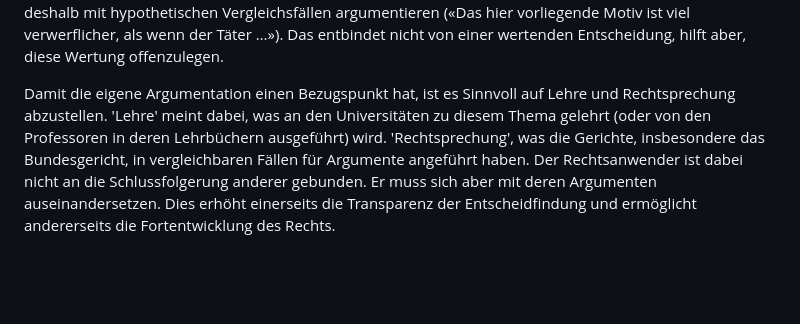
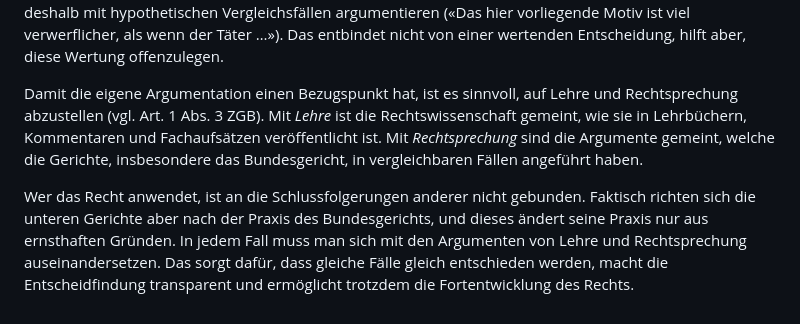
Before and after one commit to SkriptenMk/WR_I_26-29, a Markdown page: content/261109_strafrecht/261109_strafrecht.md, the part around the change. Drawn GitHub-style; blank space fills up the shorter version.

Commit message:
feat: Schärfe die Argumentation bezüglich der Rechtsanwendung

```diff
--- a/content/261109_strafrecht/261109_strafrecht.md
+++ b/content/261109_strafrecht/261109_strafrecht.md
@@ -51,13 +51,18 @@ Motiv ist viel verwerflicher, als wenn der Täter …»). Das entbindet
 nicht von einer wertenden Entscheidung, hilft aber, diese Wertung
 offenzulegen.
 
-Damit die eigene Argumentation einen Bezugspunkt hat, ist es Sinnvoll
-auf Lehre und Rechtsprechung abzustellen. 'Lehre' meint dabei, was an
-den Universitäten zu diesem Thema gelehrt (oder von den Professoren
-in deren Lehrbüchern ausgeführt) wird. 'Rechtsprechung', was die
-Gerichte, insbesondere das Bundesgericht, in vergleichbaren Fällen für
-Argumente angeführt haben.
-Der Rechtsanwender ist dabei nicht an die Schlussfolgerung anderer
-gebunden. Er muss sich aber mit deren Argumenten auseinandersetzen. Dies
-erhöht einerseits die Transparenz der Entscheidfindung und ermöglicht
-andererseits die Fortentwicklung des Rechts.
+Damit die eigene Argumentation einen Bezugspunkt hat, ist es sinnvoll,
+auf Lehre und Rechtsprechung abzustellen (vgl. Art. 1 Abs. 3 ZGB). Mit
+*Lehre* ist die Rechtswissenschaft gemeint, wie sie in Lehrbüchern,
+Kommentaren und Fachaufsätzen veröffentlicht ist. Mit
+*Rechtsprechung* sind die Argumente gemeint, welche die Gerichte,
+insbesondere das Bundesgericht, in vergleichbaren Fällen angeführt
+haben.
+
+Wer das Recht anwendet, ist an die Schlussfolgerungen anderer nicht
+gebunden. Faktisch richten sich die unteren Gerichte aber nach der
+Praxis des Bundesgerichts, und dieses ändert seine Praxis nur aus
+ernsthaften Gründen. In jedem Fall muss man sich mit den Argumenten von
+Lehre und Rechtsprechung auseinandersetzen. Das sorgt dafür, dass
+gleiche Fälle gleich entschieden werden, macht die Entscheidfindung
+transparent und ermöglicht trotzdem die Fortentwicklung des Rechts.
```
